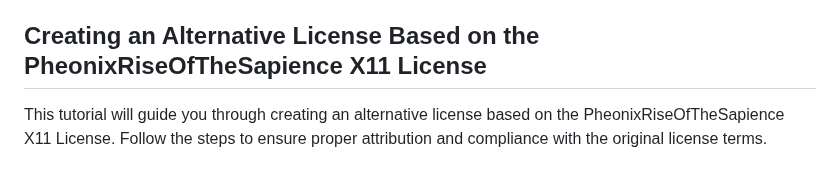
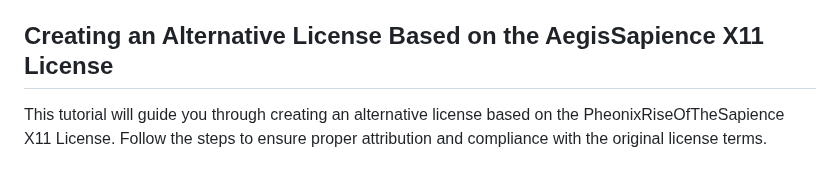
Before and after one commit to PheonixRiseOfTheSapience/AegisSapience-X11-License, a Markdown page: README.md, the part around the change. Rendered like a GitHub page.

```diff
--- a/README.md
+++ b/README.md
@@ -19,7 +19,7 @@ This is a custom made License Made By PheonixRiseOfTheSapience Which includes ab
 4. Back it up to a flash drive or a few of them.
 5. Enjoy Life :D
 
-## Creating an Alternative License Based on the PheonixRiseOfTheSapience X11 License
+## Creating an Alternative License Based on the AegisSapience X11 License
 
 This tutorial will guide you through creating an alternative license based on the PheonixRiseOfTheSapience X11 License. Follow the steps to ensure proper attribution and compliance with the original license terms.
 
```
